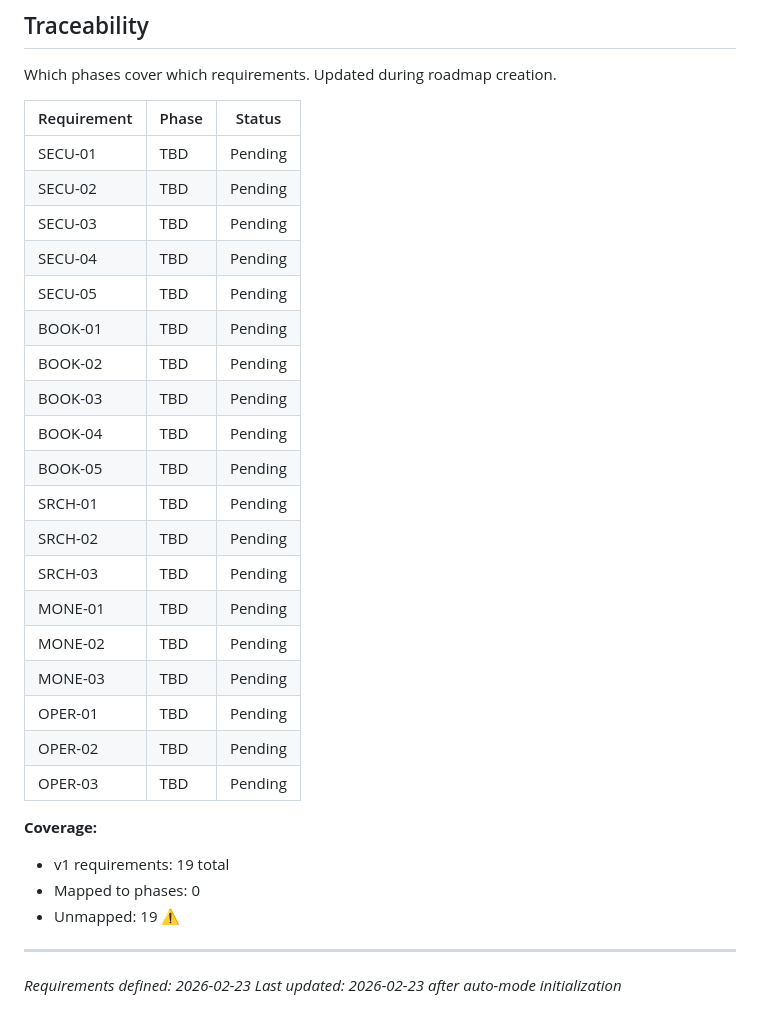
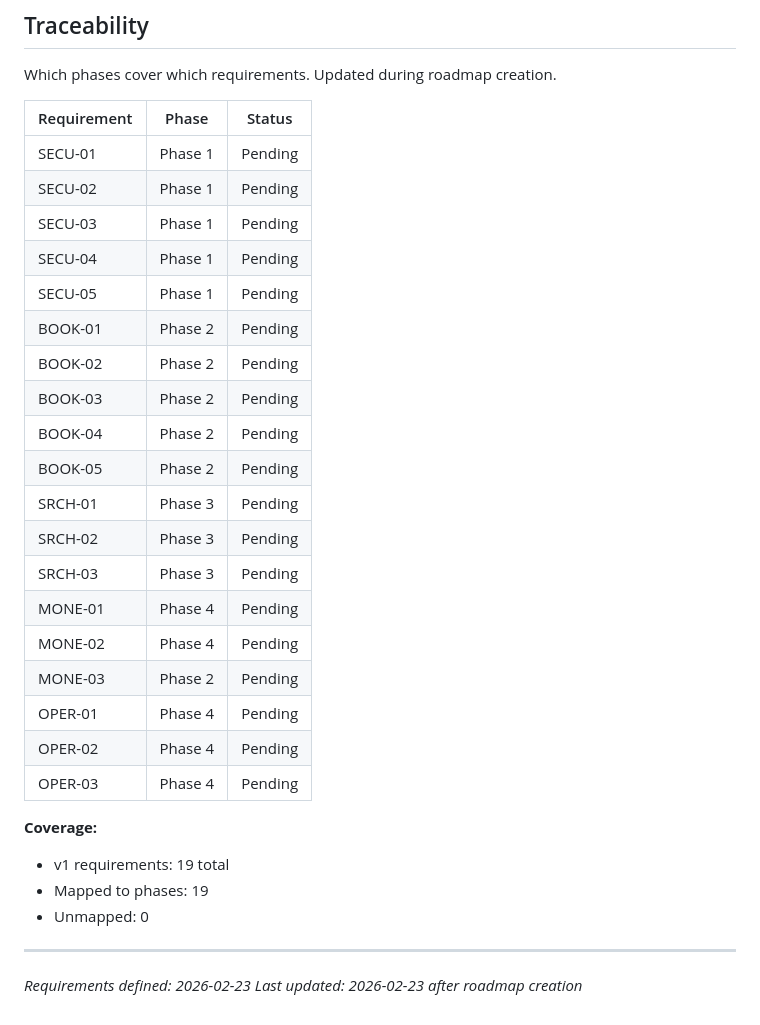
Before and after one commit to CodemasterDevops421/Travel-webapp, a Markdown page: .planning/REQUIREMENTS.md, the part around the change. Drawn GitHub-style.

Commit message:
docs: create roadmap (4 phases)

```diff
--- a/.planning/REQUIREMENTS.md
+++ b/.planning/REQUIREMENTS.md
@@ -69,31 +69,31 @@ Which phases cover which requirements. Updated during roadmap creation.
 
 | Requirement | Phase | Status |
 |-------------|-------|--------|
-| SECU-01 | TBD | Pending |
-| SECU-02 | TBD | Pending |
-| SECU-03 | TBD | Pending |
-| SECU-04 | TBD | Pending |
-| SECU-05 | TBD | Pending |
-| BOOK-01 | TBD | Pending |
-| BOOK-02 | TBD | Pending |
-| BOOK-03 | TBD | Pending |
-| BOOK-04 | TBD | Pending |
-| BOOK-05 | TBD | Pending |
-| SRCH-01 | TBD | Pending |
-| SRCH-02 | TBD | Pending |
-| SRCH-03 | TBD | Pending |
-| MONE-01 | TBD | Pending |
-| MONE-02 | TBD | Pending |
-| MONE-03 | TBD | Pending |
-| OPER-01 | TBD | Pending |
-| OPER-02 | TBD | Pending |
-| OPER-03 | TBD | Pending |
+| SECU-01 | Phase 1 | Pending |
+| SECU-02 | Phase 1 | Pending |
+| SECU-03 | Phase 1 | Pending |
+| SECU-04 | Phase 1 | Pending |
+| SECU-05 | Phase 1 | Pending |
+| BOOK-01 | Phase 2 | Pending |
+| BOOK-02 | Phase 2 | Pending |
+| BOOK-03 | Phase 2 | Pending |
+| BOOK-04 | Phase 2 | Pending |
+| BOOK-05 | Phase 2 | Pending |
+| SRCH-01 | Phase 3 | Pending |
+| SRCH-02 | Phase 3 | Pending |
+| SRCH-03 | Phase 3 | Pending |
+| MONE-01 | Phase 4 | Pending |
+| MONE-02 | Phase 4 | Pending |
+| MONE-03 | Phase 2 | Pending |
+| OPER-01 | Phase 4 | Pending |
+| OPER-02 | Phase 4 | Pending |
+| OPER-03 | Phase 4 | Pending |
 
 **Coverage:**
 - v1 requirements: 19 total
-- Mapped to phases: 0
-- Unmapped: 19 ⚠️
+- Mapped to phases: 19
+- Unmapped: 0
 
 ---
 *Requirements defined: 2026-02-23*
-*Last updated: 2026-02-23 after auto-mode initialization*
+*Last updated: 2026-02-23 after roadmap creation*
```
Also changed, not shown: .planning/ROADMAP.md (added, +78 -0 lines), .planning/STATE.md (added, +64 -0 lines).
